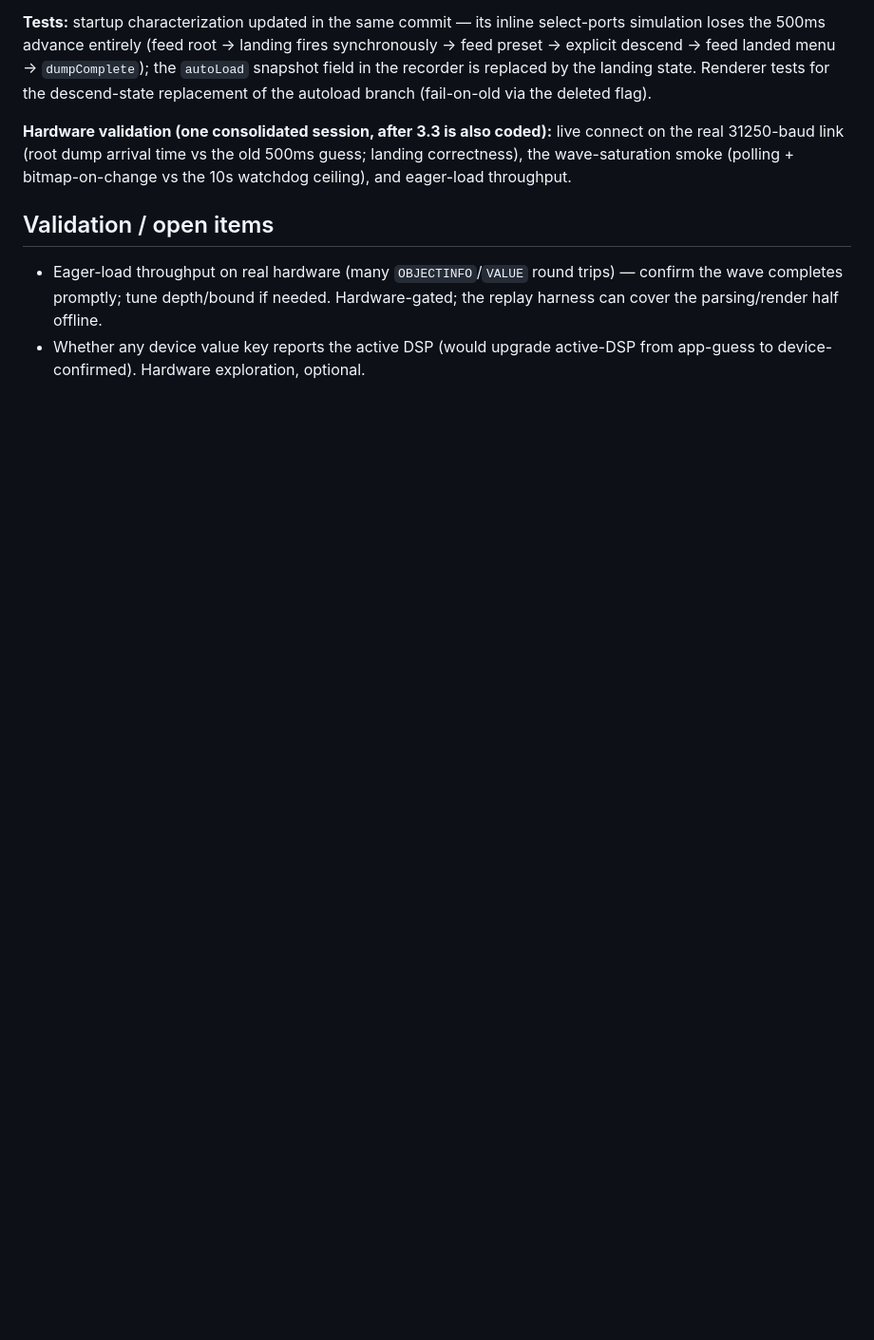
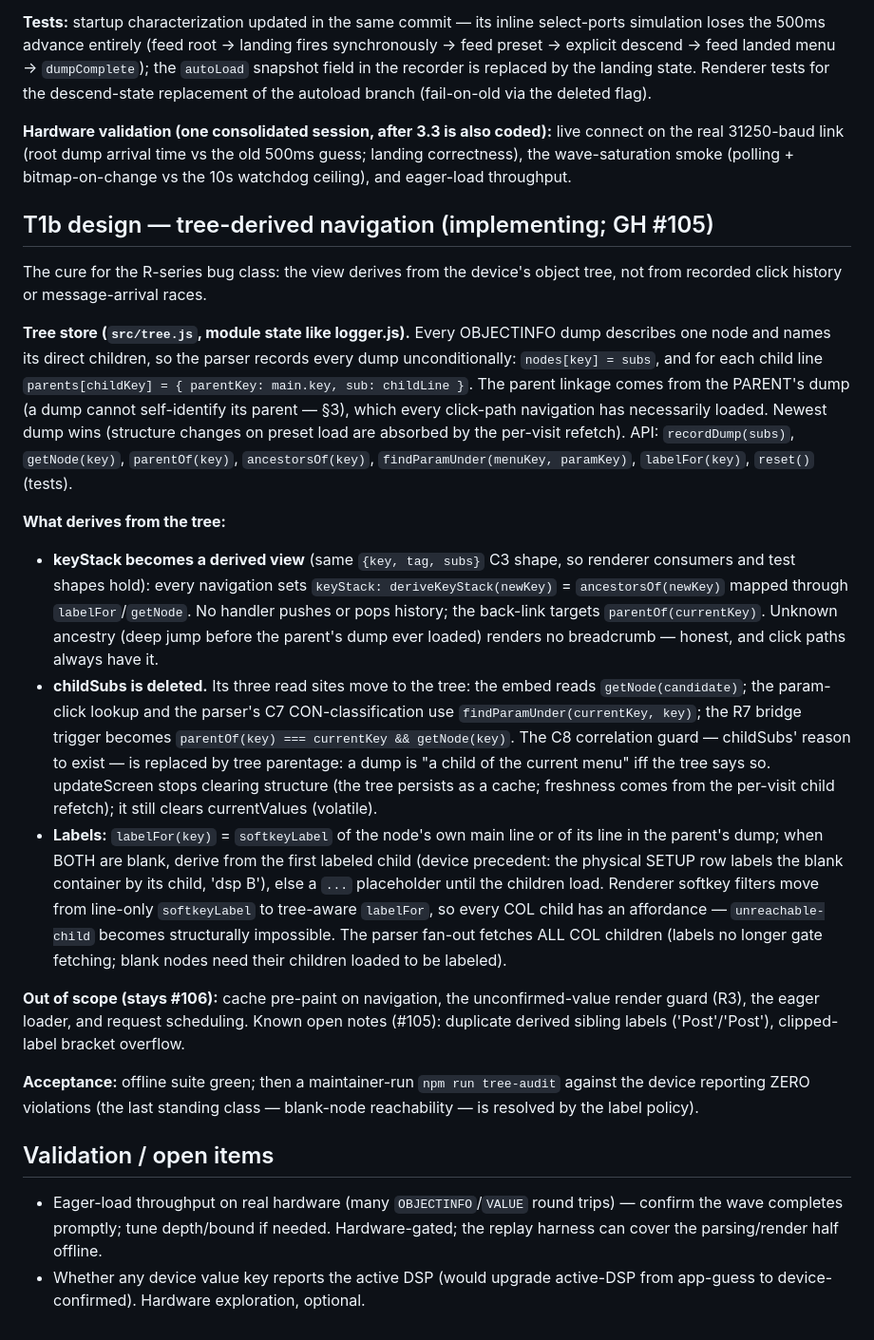
Before and after one commit to auntiepickle/orvilleCommander, a Markdown page: docs/refactor/phase3-state-model.md, the part around the change. Shown at 95% size. Rendered like a GitHub page; blank space fills up the shorter version.

Commit message:
docs: T1b implementation design (tree store, derived keyStack, childSubs deletion)

```diff
--- a/docs/refactor/phase3-state-model.md
+++ b/docs/refactor/phase3-state-model.md
@@ -219,6 +219,59 @@ live connect on the real 31250-baud link (root dump arrival time vs the old
 500ms guess; landing correctness), the wave-saturation smoke (polling +
 bitmap-on-change vs the 10s watchdog ceiling), and eager-load throughput.
 
+## T1b design — tree-derived navigation (implementing; GH #105)
+
+The cure for the R-series bug class: the view derives from the device's
+object tree, not from recorded click history or message-arrival races.
+
+**Tree store (`src/tree.js`, module state like logger.js).** Every OBJECTINFO
+dump describes one node and names its direct children, so the parser records
+every dump unconditionally: `nodes[key] = subs`, and for each child line
+`parents[childKey] = { parentKey: main.key, sub: childLine }`. The parent
+linkage comes from the PARENT's dump (a dump cannot self-identify its parent —
+§3), which every click-path navigation has necessarily loaded. Newest dump
+wins (structure changes on preset load are absorbed by the per-visit
+refetch). API: `recordDump(subs)`, `getNode(key)`, `parentOf(key)`,
+`ancestorsOf(key)`, `findParamUnder(menuKey, paramKey)`, `labelFor(key)`,
+`reset()` (tests).
+
+**What derives from the tree:**
+
+- **keyStack becomes a derived view** (same `{key, tag, subs}` C3 shape, so
+  renderer consumers and test shapes hold): every navigation sets
+  `keyStack: deriveKeyStack(newKey)` = `ancestorsOf(newKey)` mapped through
+  `labelFor`/`getNode`. No handler pushes or pops history; the back-link
+  targets `parentOf(currentKey)`. Unknown ancestry (deep jump before the
+  parent's dump ever loaded) renders no breadcrumb — honest, and click paths
+  always have it.
+- **childSubs is deleted.** Its three read sites move to the tree: the embed
+  reads `getNode(candidate)`; the param-click lookup and the parser's C7
+  CON-classification use `findParamUnder(currentKey, key)`; the R7 bridge
+  trigger becomes `parentOf(key) === currentKey && getNode(key)`. The C8
+  correlation guard — childSubs' reason to exist — is replaced by tree
+  parentage: a dump is "a child of the current menu" iff the tree says so.
+  updateScreen stops clearing structure (the tree persists as a cache;
+  freshness comes from the per-visit child refetch); it still clears
+  currentValues (volatile).
+- **Labels:** `labelFor(key)` = `softkeyLabel` of the node's own main line or
+  of its line in the parent's dump; when BOTH are blank, derive from the
+  first labeled child (device precedent: the physical SETUP row labels the
+  blank container by its child, 'dsp B'), else a `...` placeholder until the
+  children load. Renderer softkey filters move from line-only `softkeyLabel`
+  to tree-aware `labelFor`, so every COL child has an affordance —
+  `unreachable-child` becomes structurally impossible. The parser fan-out
+  fetches ALL COL children (labels no longer gate fetching; blank nodes need
+  their children loaded to be labeled).
+
+**Out of scope (stays #106):** cache pre-paint on navigation, the
+unconfirmed-value render guard (R3), the eager loader, and request
+scheduling. Known open notes (#105): duplicate derived sibling labels
+('Post'/'Post'), clipped-label bracket overflow.
+
+**Acceptance:** offline suite green; then a maintainer-run
+`npm run tree-audit` against the device reporting ZERO violations (the last
+standing class — blank-node reachability — is resolved by the label policy).
+
 ## Validation / open items
 
 - Eager-load throughput on real hardware (many `OBJECTINFO`/`VALUE` round
```
